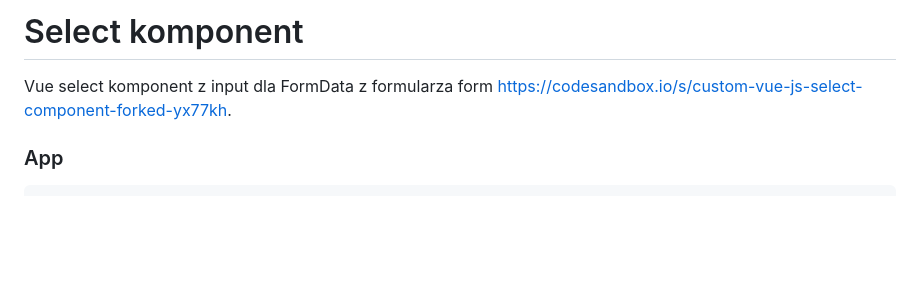
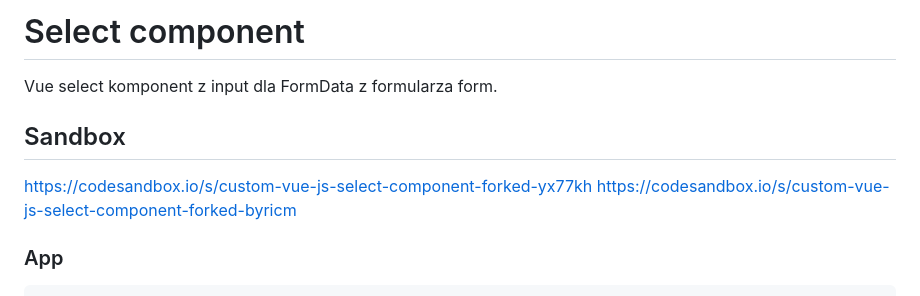
Before and after one commit to atomjoy/tutorials, a Markdown page: vue/vue-select-component.md, the part around the change. Drawn GitHub-style; blank space fills up the shorter version.

Commit message:
Select component
Vue select komponent z input dla FormData z formularza form.

````diff
--- a/vue/vue-select-component.md
+++ b/vue/vue-select-component.md
@@ -1,5 +1,9 @@
-# Select komponent
-Vue select komponent z input dla FormData z formularza form <https://codesandbox.io/s/custom-vue-js-select-component-forked-yx77kh>.
+# Select component
+Vue select komponent z input dla FormData z formularza form.
+
+## Sandbox
+<https://codesandbox.io/s/custom-vue-js-select-component-forked-yx77kh>
+<https://codesandbox.io/s/custom-vue-js-select-component-forked-byricm>
 
 ### App
 ```vue
````
